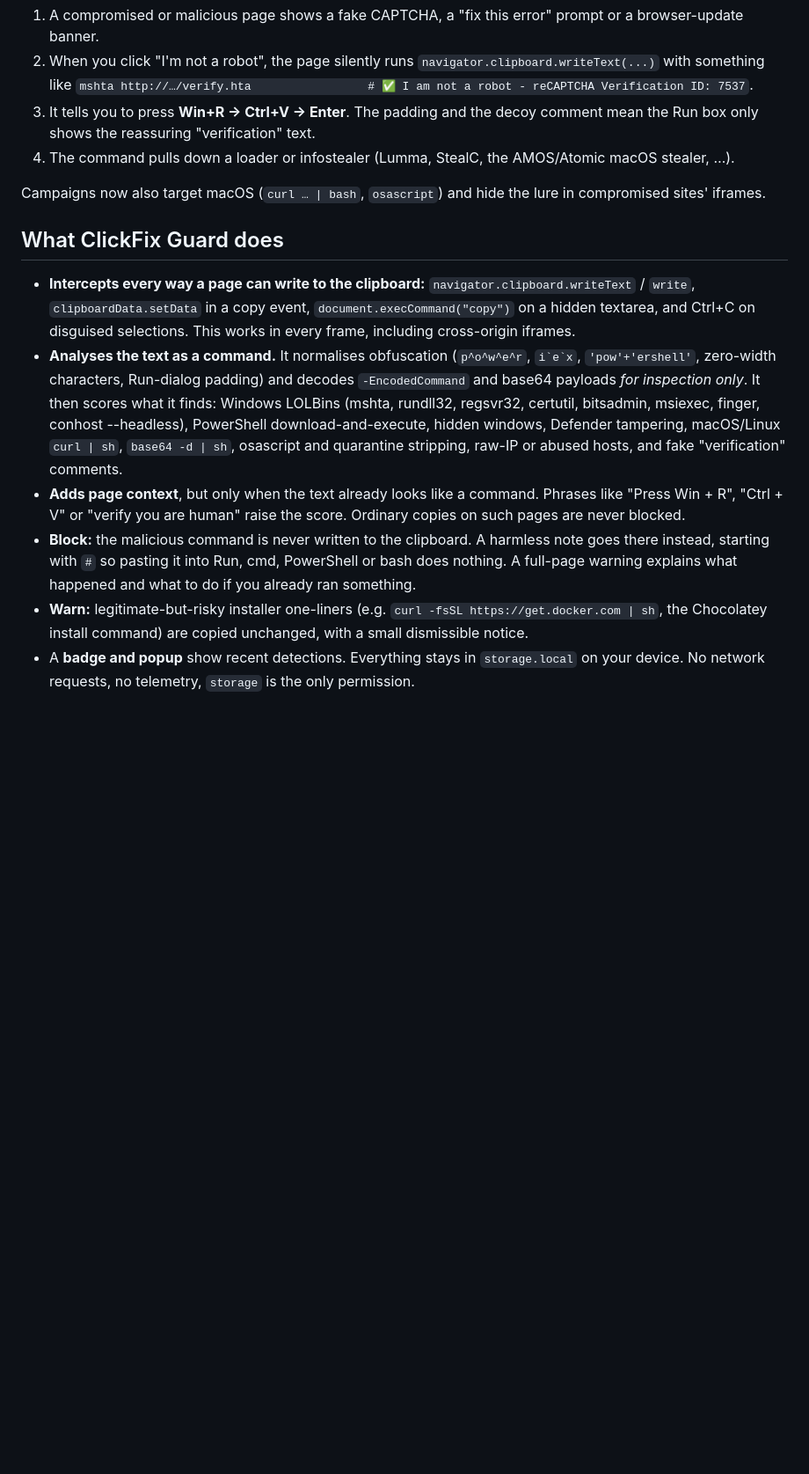
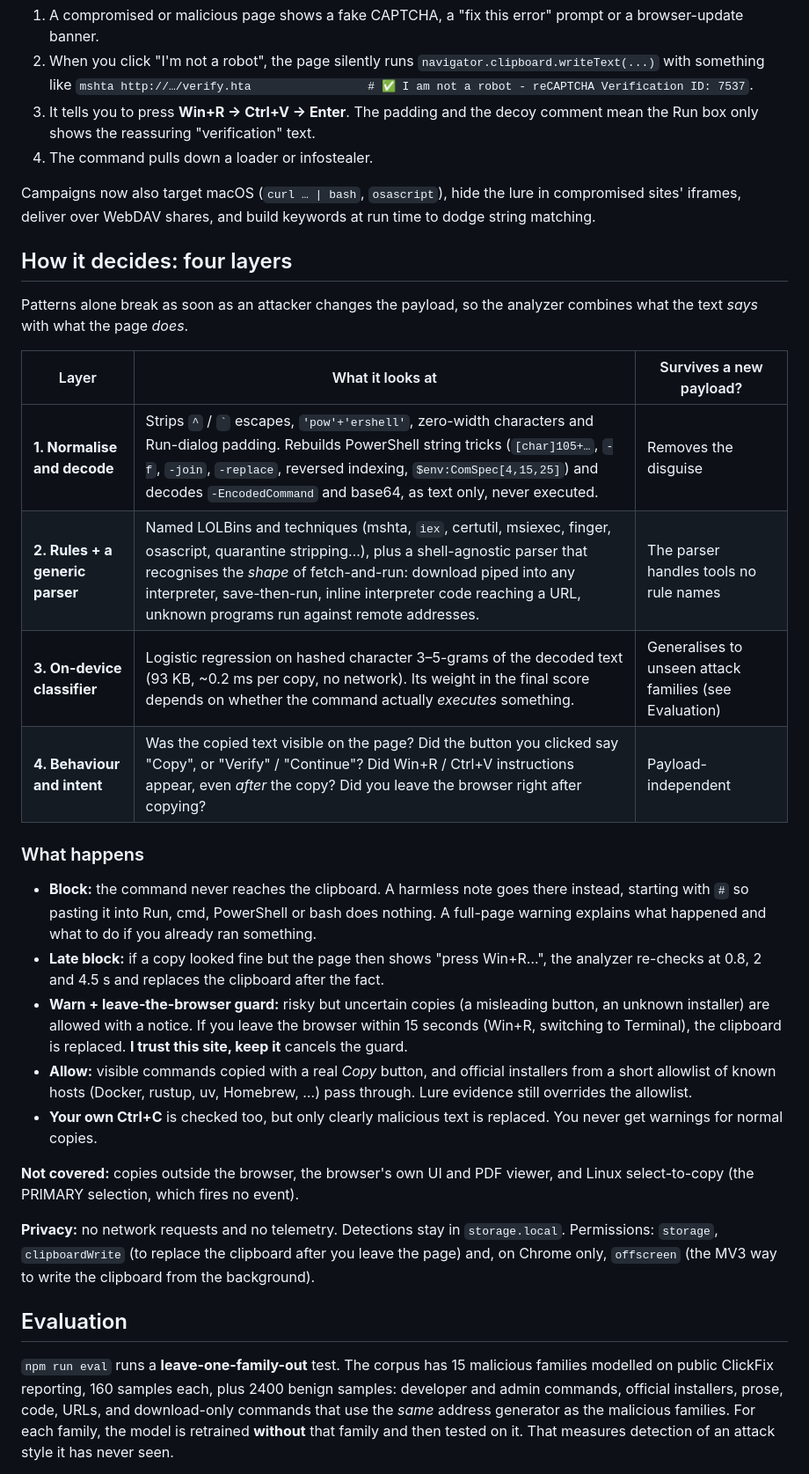
Before and after one commit to samdem-ai/clickfix-guard-extention, a Markdown page: README.md, the part around one of its changes. Shown at 88% size. GitHub-like rendering; blank space fills up the shorter version.

Commit message:
docs: four-layer design, leave-one-family-out results, OS hardening guide

```diff
--- a/README.md
+++ b/README.md
@@ -20,37 +20,59 @@ SmartScreen and Gatekeeper never see it. A typical attack goes like this:
 3. It tells you to press **Win+R → Ctrl+V → Enter**. The padding and the
    decoy comment mean the Run box only shows the reassuring "verification"
    text.
-4. The command pulls down a loader or infostealer (Lumma, StealC, the
-   AMOS/Atomic macOS stealer, …).
+4. The command pulls down a loader or infostealer.
 
-Campaigns now also target macOS (`curl … | bash`, `osascript`) and hide the
-lure in compromised sites' iframes.
+Campaigns now also target macOS (`curl … | bash`, `osascript`), hide the
+lure in compromised sites' iframes, deliver over WebDAV shares, and build
+keywords at run time to dodge string matching.
 
-## What ClickFix Guard does
+## How it decides: four layers
 
-- **Intercepts every way a page can write to the clipboard:**
-  `navigator.clipboard.writeText` / `write`, `clipboardData.setData` in a
-  copy event, `document.execCommand("copy")` on a hidden textarea, and
-  Ctrl+C on disguised selections. This works in every frame, including
-  cross-origin iframes.
-- **Analyses the text as a command.** It normalises obfuscation (`p^o^w^e^r`,
-  `` i`e`x ``, `'pow'+'ershell'`, zero-width characters, Run-dialog padding)
-  and decodes `-EncodedCommand` and base64 payloads *for inspection only*. It
-  then scores what it finds: Windows LOLBins (mshta, rundll32, regsvr32,
-  certutil, bitsadmin, msiexec, finger, conhost --headless), PowerShell
-  download-and-execute, hidden windows, Defender tampering, macOS/Linux
-  `curl | sh`, `base64 -d | sh`, osascript and quarantine stripping, raw-IP
-  or abused hosts, and fake "verification" comments.
-- **Adds page context**, but only when the text already looks like a command.
-  Phrases like "Press Win + R", "Ctrl + V" or "verify you are human" raise
-  the score. Ordinary copies on such pages are never blocked.
-- **Block:** the malicious command is never written to the clipboard. A
-  harmless note goes there instead, starting with `#` so pasting it into Run,
-  cmd, PowerShell or bash does nothing. A full-page warning explains what
-  happened and what to do if you already ran something.
-- **Warn:** legitimate-but-risky installer one-liners (e.g.
-  `curl -fsSL https://get.docker.com | sh`, the Chocolatey install command)
-  are copied unchanged, with a small dismissible notice.
-- A **badge and popup** show recent detections. Everything stays in
-  `storage.local` on your device. No network requests, no telemetry,
-  `storage` is the only permission.
+Patterns alone break as soon as an attacker changes the payload, so the
+analyzer combines what the text *says* with what the page *does*.
+
+| Layer | What it looks at | Survives a new payload? |
+|---|---|---|
+| **1. Normalise and decode** | Strips `^` / `` ` `` escapes, `'pow'+'ershell'`, zero-width characters and Run-dialog padding. Rebuilds PowerShell string tricks (`[char]105+…`, `-f`, `-join`, `-replace`, reversed indexing, `$env:ComSpec[4,15,25]`) and decodes `-EncodedCommand` and base64, as text only, never executed. | Removes the disguise |
+| **2. Rules + a generic parser** | Named LOLBins and techniques (mshta, `iex`, certutil, msiexec, finger, osascript, quarantine stripping…), plus a shell-agnostic parser that recognises the *shape* of fetch-and-run: download piped into any interpreter, save-then-run, inline interpreter code reaching a URL, unknown programs run against remote addresses. | The parser handles tools no rule names |
+| **3. On-device classifier** | Logistic regression on hashed character 3–5-grams of the decoded text (93 KB, ~0.2 ms per copy, no network). Its weight in the final score depends on whether the command actually *executes* something. | Generalises to unseen attack families (see Evaluation) |
+| **4. Behaviour and intent** | Was the copied text visible on the page? Did the button you clicked say "Copy", or "Verify" / "Continue"? Did Win+R / Ctrl+V instructions appear, even *after* the copy? Did you leave the browser right after copying? | Payload-independent |
+
+### What happens
+
+- **Block:** the command never reaches the clipboard. A harmless note goes
+  there instead, starting with `#` so pasting it into Run, cmd, PowerShell or
+  bash does nothing. A full-page warning explains what happened and what to
+  do if you already ran something.
+- **Late block:** if a copy looked fine but the page then shows "press
+  Win+R…", the analyzer re-checks at 0.8, 2 and 4.5 s and replaces the
+  clipboard after the fact.
+- **Warn + leave-the-browser guard:** risky but uncertain copies (a misleading
+  button, an unknown installer) are allowed with a notice. If you leave the
+  browser within 15 seconds (Win+R, switching to Terminal), the clipboard is
+  replaced. **I trust this site, keep it** cancels the guard.
+- **Allow:** visible commands copied with a real *Copy* button, and official
+  installers from a short allowlist of known hosts (Docker, rustup, uv,
+  Homebrew, …) pass through. Lure evidence still overrides the allowlist.
+- **Your own Ctrl+C** is checked too, but only clearly malicious text is
+  replaced. You never get warnings for normal copies.
+
+**Not covered:** copies outside the browser, the browser's own UI and PDF
+viewer, and Linux select-to-copy (the PRIMARY selection, which fires no
+event).
+
+**Privacy:** no network requests and no telemetry. Detections stay in
+`storage.local`. Permissions: `storage`, `clipboardWrite` (to replace the
+clipboard after you leave the page) and, on Chrome only, `offscreen` (the
+MV3 way to write the clipboard from the background).
+
+## Evaluation
+
+`npm run eval` runs a **leave-one-family-out** test. The corpus has 15
+malicious families modelled on public ClickFix reporting, 160 samples each,
+plus 2400 benign samples: developer and admin commands, official
+installers, prose, code, URLs, and download-only commands that use the
+*same* address generator as the malicious families. For each family, the
+model is retrained **without** that family and then tested on it. That
+measures detection of an attack style it has never seen.
+
```
Also changed, not shown: other parts of README.md (+90 -39 lines), docs/hardening.md (added, +48 -0 lines).
